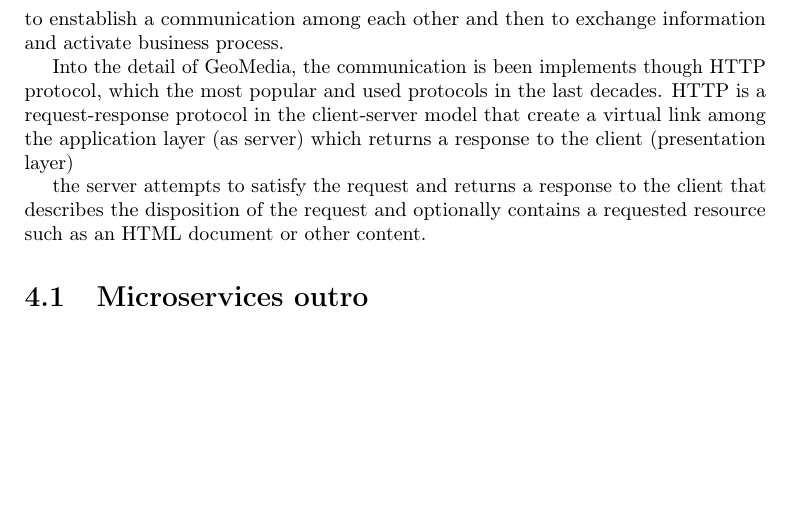
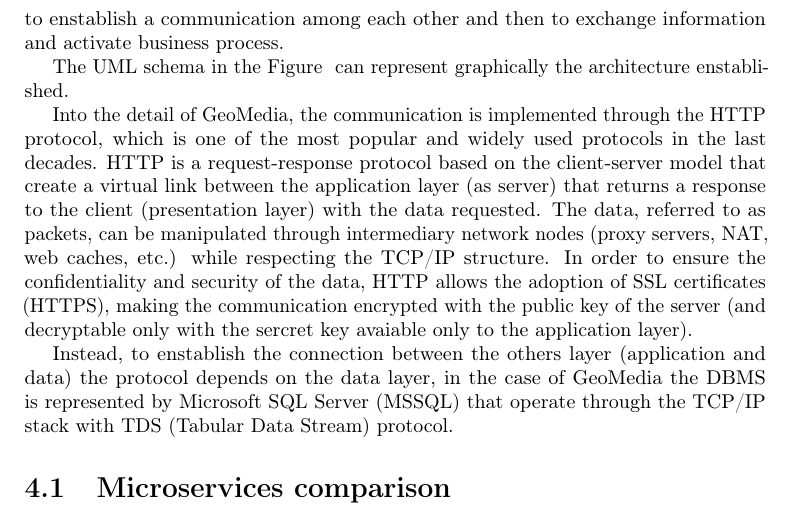
Before and after one commit to albertomorini/UNIPD_CS_MasterThesis, a LaTeX thesis (thesis.tex, which reads chapters/architecture.tex): part of page 31 of 45, cut so that both start at the same text, the shorter picture padded with empty space. Compiled offline with pdfLaTeX.

Commit message:
50% architecture

```diff
--- a/chapters/architecture.tex
+++ b/chapters/architecture.tex
@@ -26,9 +26,14 @@ Generally, a three-tier architecture consists of the following layers:
 
 This solution provide a classic and simple architecture, by exploiting technology functionalities such Network communication with TCP/IP stack, these actors are able to enstablish a communication among each other and then to exchange information and activate business process.
 
-Into the detail of GeoMedia, the communication is been implements though HTTP protocol, which the most popular and used protocols in the last decades. HTTP is a request-response protocol in the client-server model that create a virtual link among the application layer (as server) which returns a response to the client (presentation layer)
+The UML schema in the Figure~ can represent graphically the architecture enstablished.
 
 
-the server attempts to satisfy the request and returns a response to the client that describes the disposition of the request and optionally contains a requested resource such as an HTML document or other content.
+Into the detail of GeoMedia, the communication is implemented through the HTTP protocol, which is one of the most popular and widely used protocols in the last decades. HTTP is a request-response protocol based on the client-server model that create a virtual link between the application layer (as server) that returns a response to the client (presentation layer) with the data requested.
+The data, referred to as packets, can be manipulated through intermediary network nodes (proxy servers, NAT, web caches, etc.) while respecting the TCP/IP structure. In order to ensure the confidentiality and security of the data, HTTP allows the adoption of SSL certificates (HTTPS), making the communication encrypted with the public key of the server (and decryptable only with the sercret key avaiable only to the application layer).
 
-\section{Microservices outro}
+Instead, to enstablish the connection between the others layer (application and data) the protocol depends on the data layer, in the case of GeoMedia the DBMS is represented by Microsoft SQL Server (MSSQL) that operate through the TCP/IP stack with TDS (Tabular Data Stream) protocol.
+
+\section{Microservices comparison}
+
+% \section{Deployment} in the specific section
```
